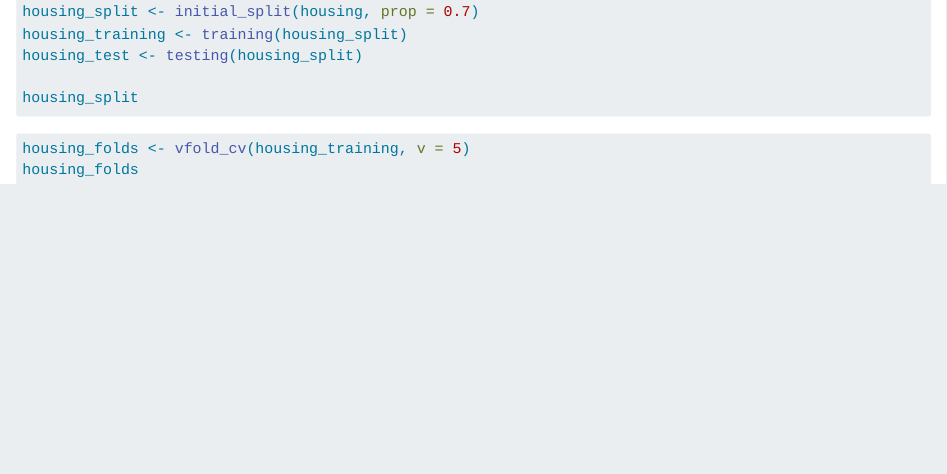
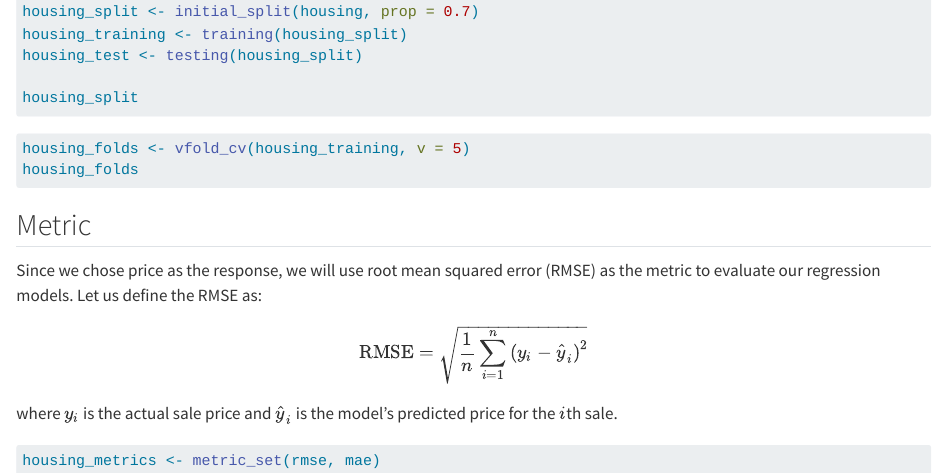
Before and after one commit to itsjavi16/ST558-Final-Project, a Quarto document (index.qmd): the page in a window 1100 px wide, from 980 px down. Rendered offline with R 4.5, knitr and Pandoc in place of Quarto, with nearby package versions; the code chunks are not run, so their results and figures are left out.

Commit message:
add metric

````diff
--- a/index.qmd
+++ b/index.qmd
@@ -64,3 +64,18 @@ housing_split
 housing_folds <- vfold_cv(housing_training, v = 5)
 housing_folds
 ```
+
+## Metric
+
+Since we chose price as the response, we will use root mean squared error (RMSE) as the metric to evaluate our regression models. Let us define the RMSE as:
+
+$$
+\text{RMSE} = \sqrt{\frac{1}{n}\sum_{i=1}^{n}\left(y_i - \hat{y}_i\right)^2}
+$$
+where $y_i$ is the actual sale price and $\hat{y}_i$ is the model's predicted
+price for the $i$th sale.
+
+
+```{r metrics}
+housing_metrics <- metric_set(rmse, mae)
+```
````
